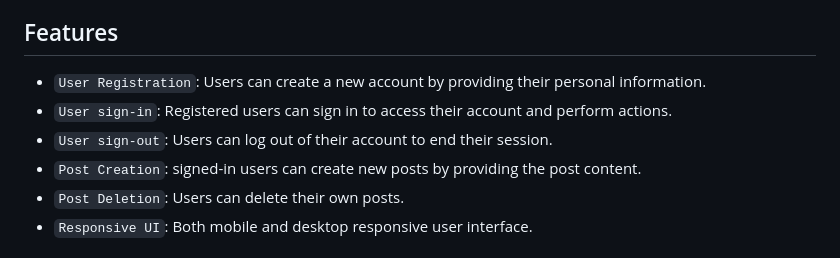
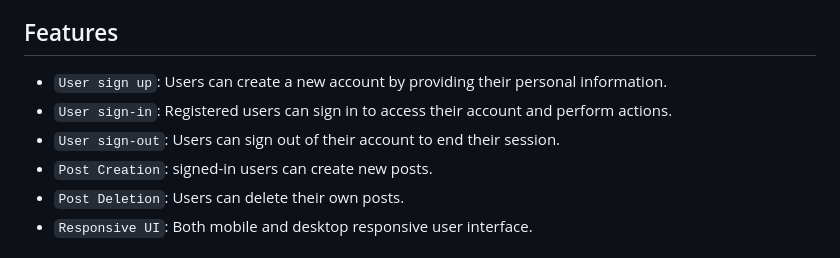
Before and after one commit to Bantamlak12/A_Social_Media_Platform_API, a Markdown page: README.md, the part around one of its changes. GitHub-like rendering.

```diff
--- a/README.md
+++ b/README.md
@@ -20,10 +20,10 @@ This is a social media platform API built using Flask, MySQL, and JWT authentica
 
 ## Features
 
-- `User Registration`: Users can create a new account by providing their personal information.
+- `User sign up`: Users can create a new account by providing their personal information.
 - `User sign-in`: Registered users can sign in to access their account and perform actions.
-- `User sign-out`: Users can log out of their account to end their session.
-- `Post Creation`: signed-in users can create new posts by providing the post content.
+- `User sign-out`: Users can sign out of their account to end their session.
+- `Post Creation`: signed-in users can create new posts.
 - `Post Deletion`: Users can delete their own posts.
 - `Responsive UI`: Both mobile and desktop responsive user interface.
 
```
Also changed, not shown: other parts of README.md (+4 -8 lines).
